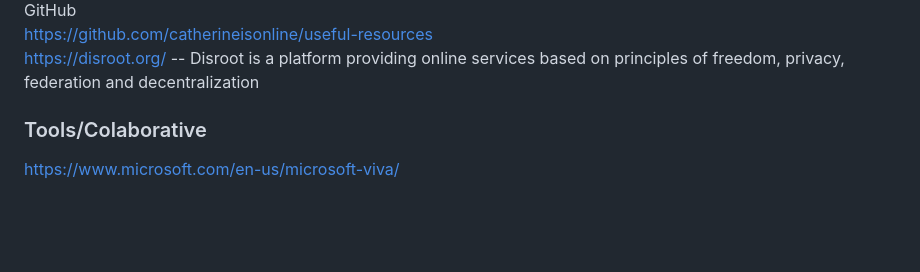
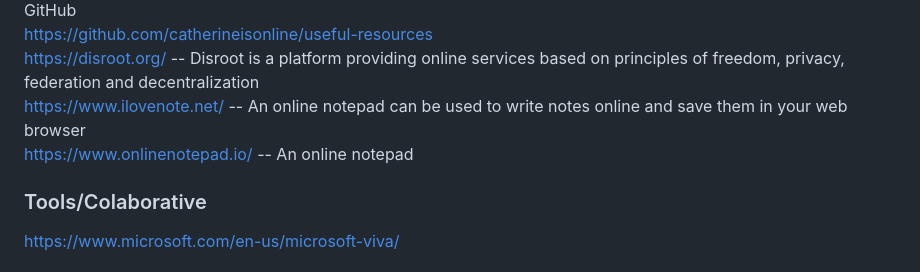
Before and after one commit to tumbilandia/em280, a Markdown page: www.md, the part around the change. GitHub-like rendering; blank space fills up the shorter version.

Commit message:
Add online notepad links to useful resources
Added two online notepad links to the resources section.

```diff
--- a/www.md
+++ b/www.md
@@ -101,6 +101,8 @@ https://github.com/kappa-wingman/useful-links  -- Curated list of useful links,
 https://github.com/jnv/lists?tab=readme-ov-file#technical  -- List of useful, silly and awesome lists curated on GitHub
 https://github.com/catherineisonline/useful-resources
 https://disroot.org/  -- Disroot is a platform providing online services based on principles of freedom, privacy, federation and decentralization
+https://www.ilovenote.net/   -- An online notepad can be used to write notes online and save them in your web browser
+https://www.onlinenotepad.io/    -- An online notepad
 
 
 ### Tools/Colaborative
```
